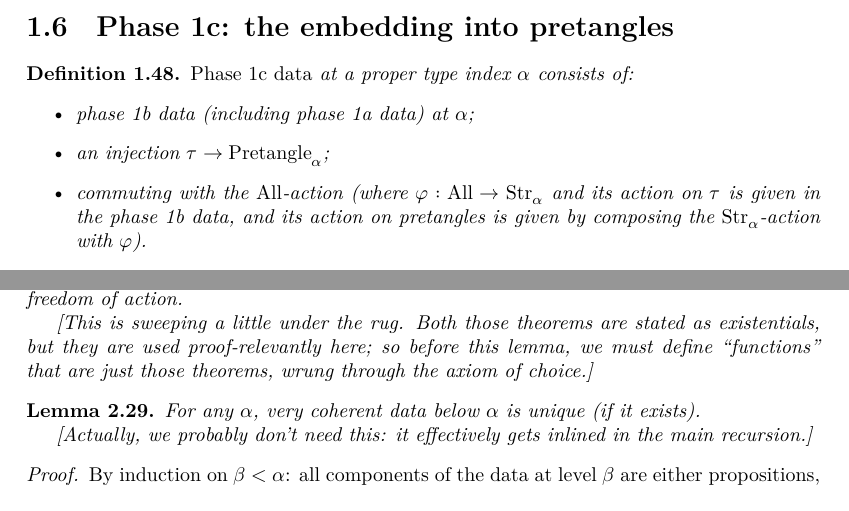
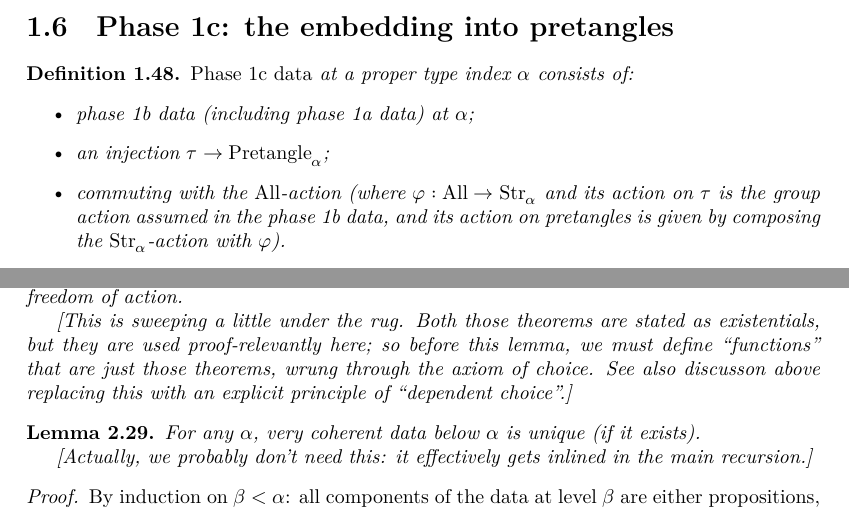
Before and after one commit to leanprover-community/con-nf, a LaTeX thesis (blueprint/src/print.tex, which reads blueprint/src/tangledblueprint.tex): two parts of pages 9 and 21 of 23, joined at a grey line, cut so that both start at the same text. Compiled offline with XeLaTeX.

```diff
--- a/blueprint/src/tangledblueprint.tex
+++ b/blueprint/src/tangledblueprint.tex
@@ -593,12 +593,12 @@
 
 \begin{definition}
   \label{def:phase-1c-data}
-  \uses{def:allowable-perm}
+  \uses{def:phase-1c-data}
   \emph{Phase 1c data} at a proper type index $\alpha$ consists of:
   \begin{itemize}
   \item phase 1b data (including phase 1a data) at $\alpha$;
   \item an injection $\tau \to \Pretangle_\alpha$;
-  \item commuting with the $\All$-action (where $\varphi : \All \to \Str_\alpha$ and its action on $\tau$ is given in the phase 1b data, and its action on pretangles is given by composing the $\Str_\alpha$-action with $\varphi$).
+  \item commuting with the $\All$-action (where $\varphi : \All \to \Str_\alpha$ and its action on $\tau$ is the group action assumed in the phase 1b data, and its action on pretangles is given by composing the $\Str_\alpha$-action with $\varphi$).
   \end{itemize}
 
   For the subsequent constructions of this section, we assume we are given phase 1b data for all $\beta < \alpha$.
@@ -1068,10 +1068,10 @@
 
 \begin{definition}
   \label{def:very-coherent-data}
-  \uses{def:coherent-phase-1-data,lem:position-functions-propagate}
+  \uses{def:coherent-phase-1-data,lem:position-functions-propagate,thm:freedom-of-action}
   For $\alpha \in \lambda + 1$, a choice of coherent phase 1 data below $\alpha$ is \emph{very coherent} if its ordering functions and designated supports at each level are the ones provided by \cref{lem:position-functions-propagate} applied to the earlier levels, using \cref{thm:freedom-of-action} to supply the assumption of freedom of action.
 
-  [This is sweeping a little under the rug. Both those theorems are stated as existentials, but they are used proof-relevantly here; so before this lemma, we must define “functions” that are just those theorems, wrung through the axiom of choice.]
+  [This is sweeping a little under the rug. Both those theorems are stated as existentials, but they are used proof-relevantly here; so before this lemma, we must define “functions” that are just those theorems, wrung through the axiom of choice.  See also discusson above replacing this with an explicit principle of “dependent choice”.]
 \end{definition}
 
 \begin{lemma}
```
Also changed, not shown: blueprint/src/tangledblueprint.tex (2 more changed lines).
